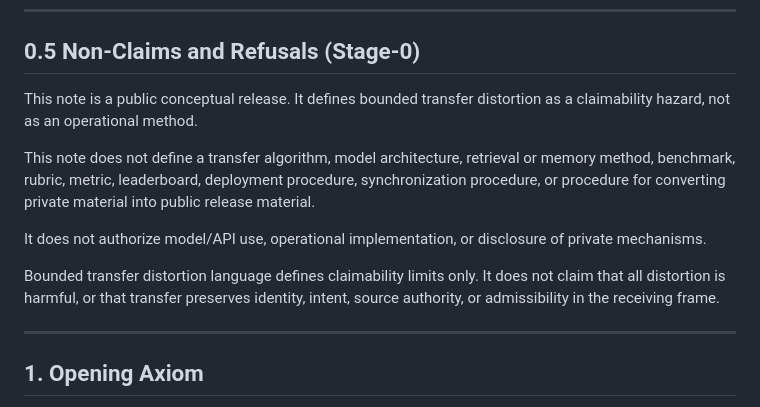
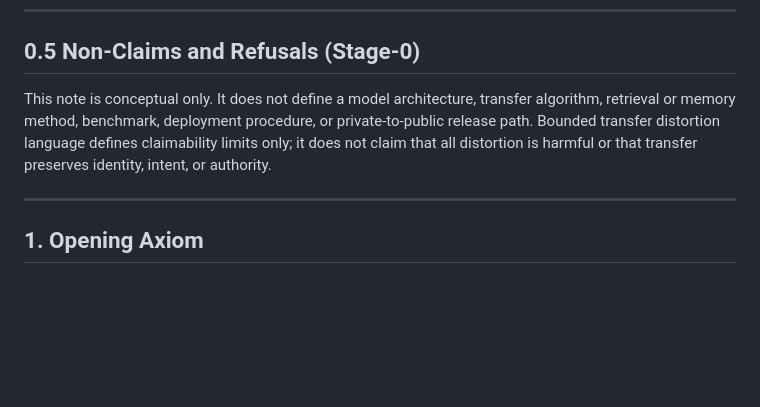
Before and after one commit to C-Zenno/constraint-spine, a Markdown page: docs/foundation-notes/CG-FN-4-5_BOUNDED_TRANSFER_DISTORTION_AS_CARRY_DISCIPLINE.md, the part around the change. Drawn GitHub-style; blank space fills up the shorter version.

Commit message:
fix(fn): compress section 0.5 non-claims for public reading

```diff
--- a/docs/foundation-notes/CG-FN-4-5_BOUNDED_TRANSFER_DISTORTION_AS_CARRY_DISCIPLINE.md
+++ b/docs/foundation-notes/CG-FN-4-5_BOUNDED_TRANSFER_DISTORTION_AS_CARRY_DISCIPLINE.md
@@ -38,13 +38,7 @@ This note remains Stage-0: refusal-first, vocabulary-bound, non-mechanistic.
 
 ## 0.5 Non-Claims and Refusals (Stage-0)
 
-This note is a public conceptual release. It defines bounded transfer distortion as a claimability hazard, not as an operational method.
-
-This note does not define a transfer algorithm, model architecture, retrieval or memory method, benchmark, rubric, metric, leaderboard, deployment procedure, synchronization procedure, or procedure for converting private material into public release material.
-
-It does not authorize model/API use, operational implementation, or disclosure of private mechanisms.
-
-Bounded transfer distortion language defines claimability limits only. It does not claim that all distortion is harmful, or that transfer preserves identity, intent, source authority, or admissibility in the receiving frame.
+This note is conceptual only. It does not define a model architecture, transfer algorithm, retrieval or memory method, benchmark, deployment procedure, or private-to-public release path. Bounded transfer distortion language defines claimability limits only; it does not claim that all distortion is harmful or that transfer preserves identity, intent, or authority.
 
 ---
 
```
Also changed, not shown: CHANGELOG.md (+1 -0 lines), docs/foundation-notes/CG-FN-4_TRANSITION_AND_CARRY.md (+1 -13 lines).
